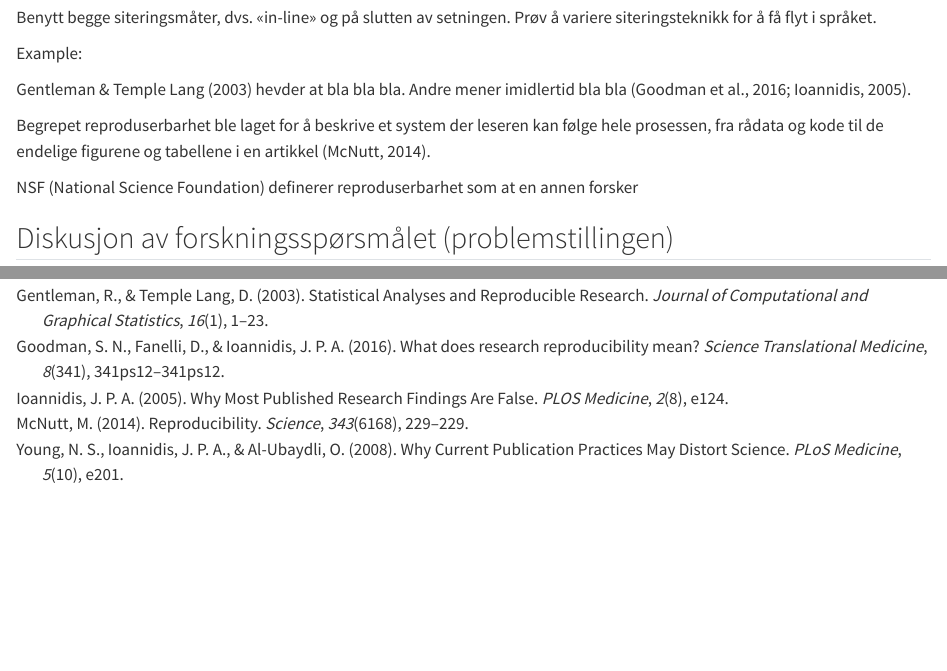
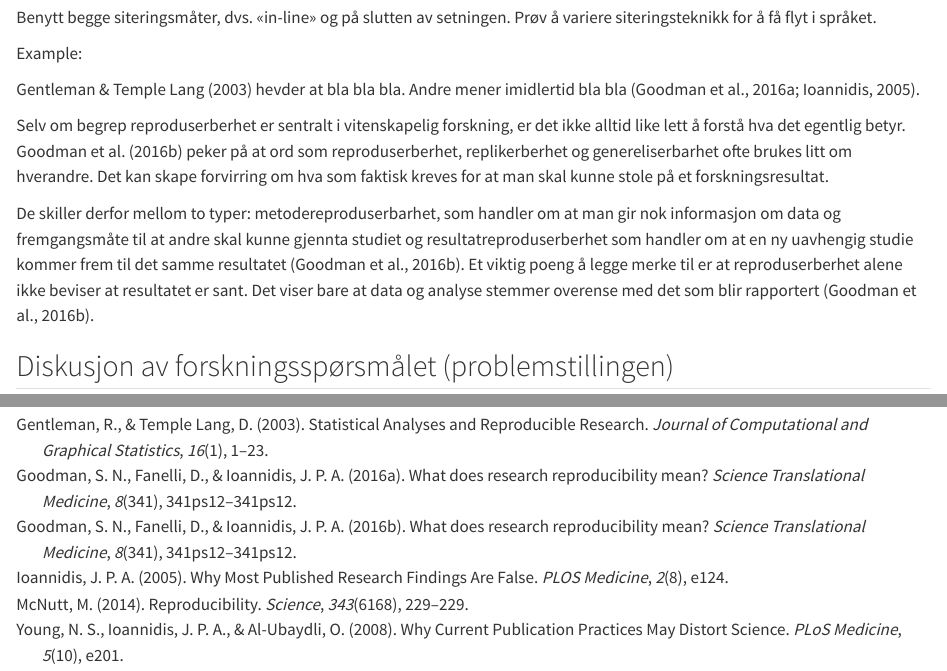
Before and after one commit to emamitrovic/msb105Ass1h26, a Quarto document (msb105Ass1h26.qmd): the page in a window 1100 px wide, from 590 px down, and a second part further down, joined at a grey line. Rendered offline with R 4.5, knitr and Pandoc in place of Quarto, with nearby package versions.

Commit message:
to avsnitt på littereturgjennomgang

```diff
--- a/msb105Ass1h26.qmd
+++ b/msb105Ass1h26.qmd
@@ -38,9 +38,9 @@ Example:
 
 @gentleman2003 hevder at bla bla bla. Andre mener imidlertid bla bla [@goodman2016b; @ioannidis2005b].
 
-Begrepet reproduserbarhet ble laget for å beskrive et system der leseren kan følge hele prosessen, fra rådata og kode til de endelige figurene og tabellene i en artikkel [@mcnutt2014].
+Selv om begrep reproduserberhet er sentralt i vitenskapelig forskning, er det ikke alltid like lett å forstå hva det egentlig betyr. @goodman2016 peker på at ord som reproduserberhet, replikerberhet og genereliserbarhet ofte brukes litt om hverandre. Det kan skape forvirring om hva som faktisk kreves for at man skal kunne stole på et forskningsresultat.
 
-NSF (National Science Foundation) definerer reproduserbarhet som at en annen forsker
+De skiller derfor mellom to typer: metodereproduserbarhet, som handler om at man gir nok informasjon om data og fremgangsmåte til at andre skal kunne gjennta studiet og resultatreproduserberhet som handler om at en ny uavhengig studie kommer frem til det samme resultatet [@goodman2016]. Et viktig poeng å legge merke til er at reproduserberhet alene ikke beviser at resultatet er sant. Det viser bare at data og analyse stemmer overense med det som blir rapportert [@goodman2016].
 
 ## Diskusjon av forskningsspørsmålet (problemstillingen)
 
--- a/reproducibility.bib
+++ b/reproducibility.bib
@@ -642,3 +642,15 @@
 }
 
 @preamble{ "\providecommand{\noopsort}[1]{} " }
+
+@article{goodman2016,
+	title = {What Does Research Reproducibility Mean?},
+	author = {Goodman, Steven N. and Fanelli, Daniele and Ioannidis, John P. A.},
+	year = {2016},
+	month = {06},
+	date = {2016-06},
+	journal = {Science Translational Medicine},
+	pages = {341ps12--341ps12},
+	volume = {8},
+	number = {341}
+}
```
Also changed, not shown: msb105Ass1h26.html.
